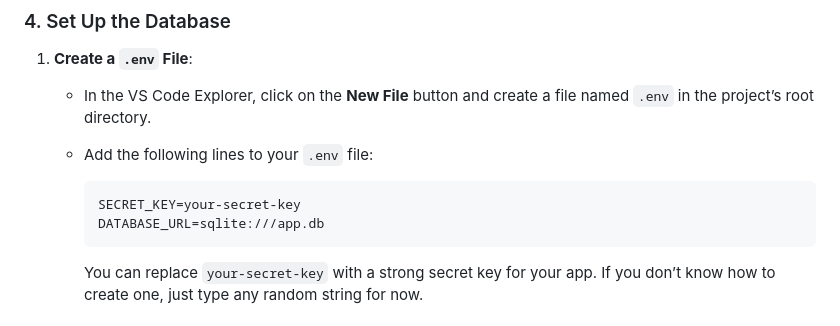
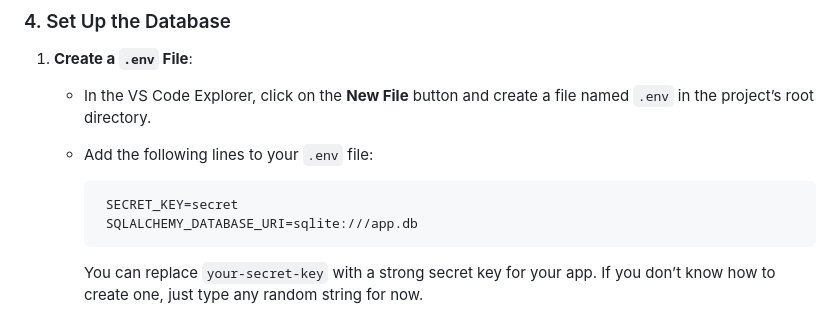
Before and after one commit to ookii-tsuki/db-projekt, a Markdown page: README.md, the part around the change. GitHub-like rendering.

Commit message:
update README.md
updated the .venv section

````diff
--- a/README.md
+++ b/README.md
@@ -117,8 +117,8 @@ Before starting the setup process, you need to have Python installed on your mac
    - In the VS Code Explorer, click on the **New File** button and create a file named `.env` in the project’s root directory.
    - Add the following lines to your `.env` file:
      ```
-     SECRET_KEY=your-secret-key
-     DATABASE_URL=sqlite:///app.db
+      SECRET_KEY=secret
+      SQLALCHEMY_DATABASE_URI=sqlite:///app.db
      ```
 
      You can replace `your-secret-key` with a strong secret key for your app. If you don’t know how to create one, just type any random string for now.
````
